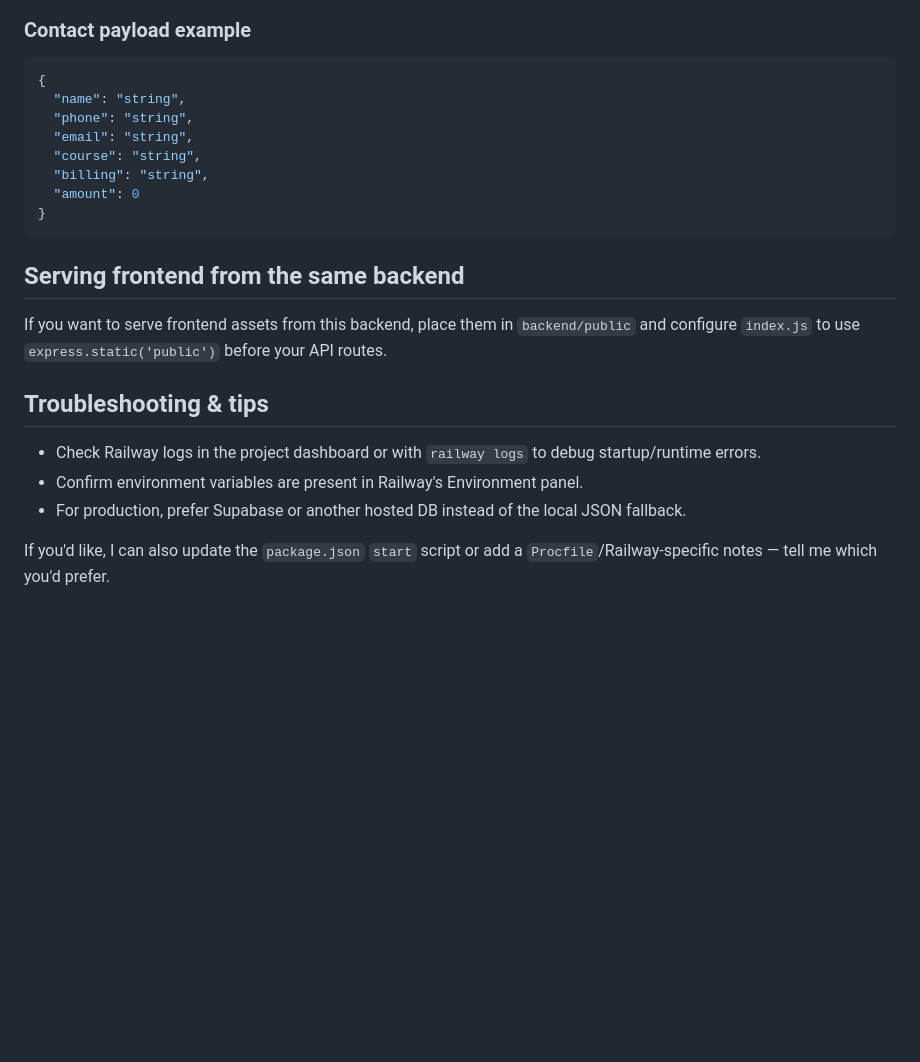
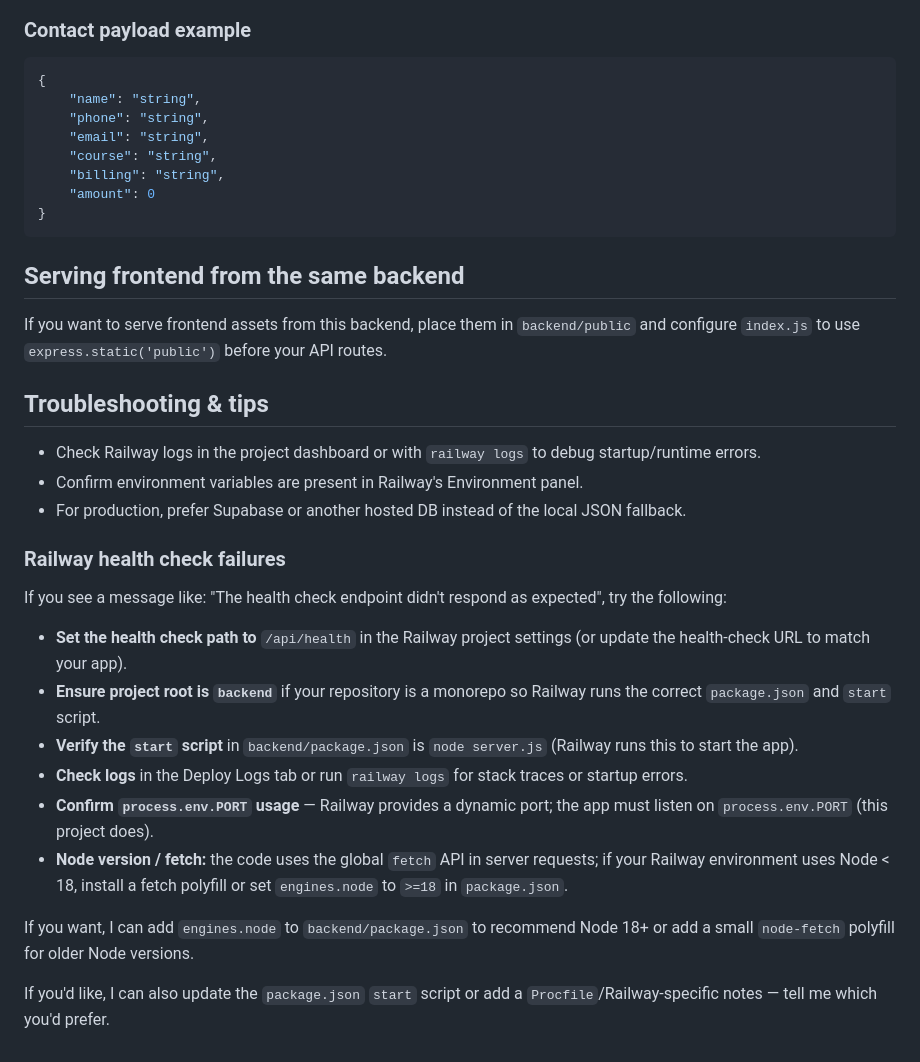
Before and after one commit to abdurrahmanismail277-code/adulxdivsey, a Markdown page: README.md, the part around the change. Drawn GitHub-style; blank space fills up the shorter version.

Commit message:
Revise README for clarity and troubleshooting guidance
Updated README to enhance clarity and add troubleshooting tips for Railway deployment.

````diff
--- a/README.md
+++ b/README.md
@@ -86,12 +86,12 @@ Only provide Supabase credentials in a secure environment (Railway's env panel o
 
 ```json
 {
-  "name": "string",
-  "phone": "string",
-  "email": "string",
-  "course": "string",
-  "billing": "string",
-  "amount": 0
+	"name": "string",
+	"phone": "string",
+	"email": "string",
+	"course": "string",
+	"billing": "string",
+	"amount": 0
 }
 ```
 
@@ -105,4 +105,17 @@ If you want to serve frontend assets from this backend, place them in `backend/p
 - Confirm environment variables are present in Railway's Environment panel.
 - For production, prefer Supabase or another hosted DB instead of the local JSON fallback.
 
+### Railway health check failures
+
+If you see a message like: "The health check endpoint didn't respond as expected", try the following:
+
+- **Set the health check path to** `/api/health` in the Railway project settings (or update the health-check URL to match your app).
+- **Ensure project root is `backend`** if your repository is a monorepo so Railway runs the correct `package.json` and `start` script.
+- **Verify the `start` script** in `backend/package.json` is `node server.js` (Railway runs this to start the app).
+- **Check logs** in the Deploy Logs tab or run `railway logs` for stack traces or startup errors.
+- **Confirm `process.env.PORT` usage** — Railway provides a dynamic port; the app must listen on `process.env.PORT` (this project does).
+- **Node version / fetch:** the code uses the global `fetch` API in server requests; if your Railway environment uses Node < 18, install a fetch polyfill or set `engines.node` to `>=18` in `package.json`.
+
+If you want, I can add `engines.node` to `backend/package.json` to recommend Node 18+ or add a small `node-fetch` polyfill for older Node versions.
+
 If you'd like, I can also update the `package.json` `start` script or add a `Procfile`/Railway-specific notes — tell me which you'd prefer.
````
